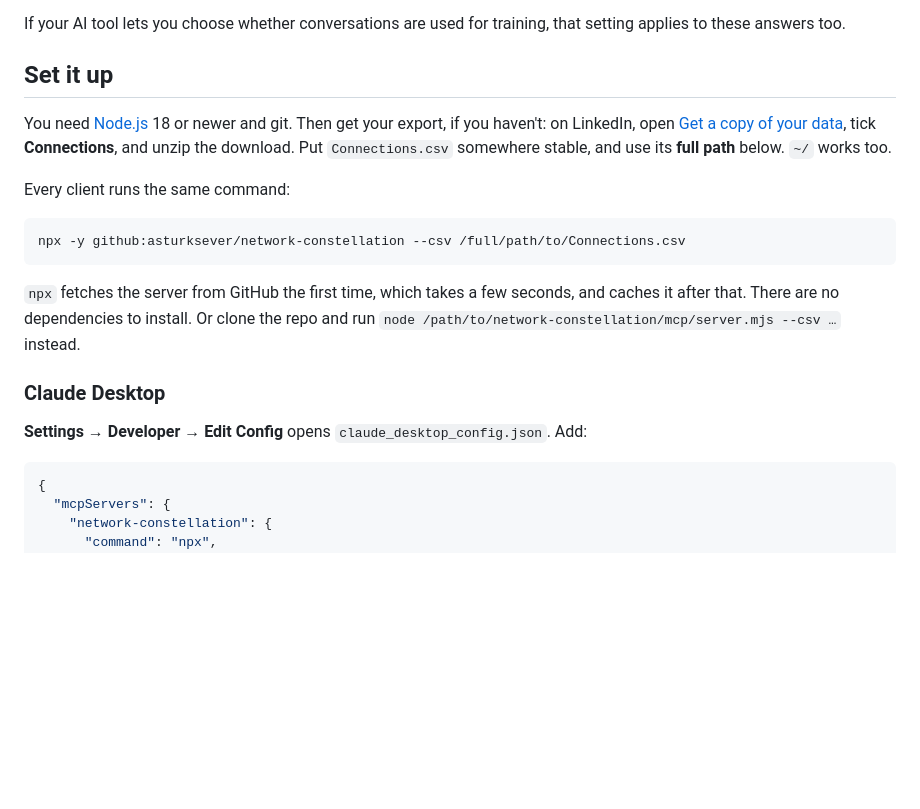
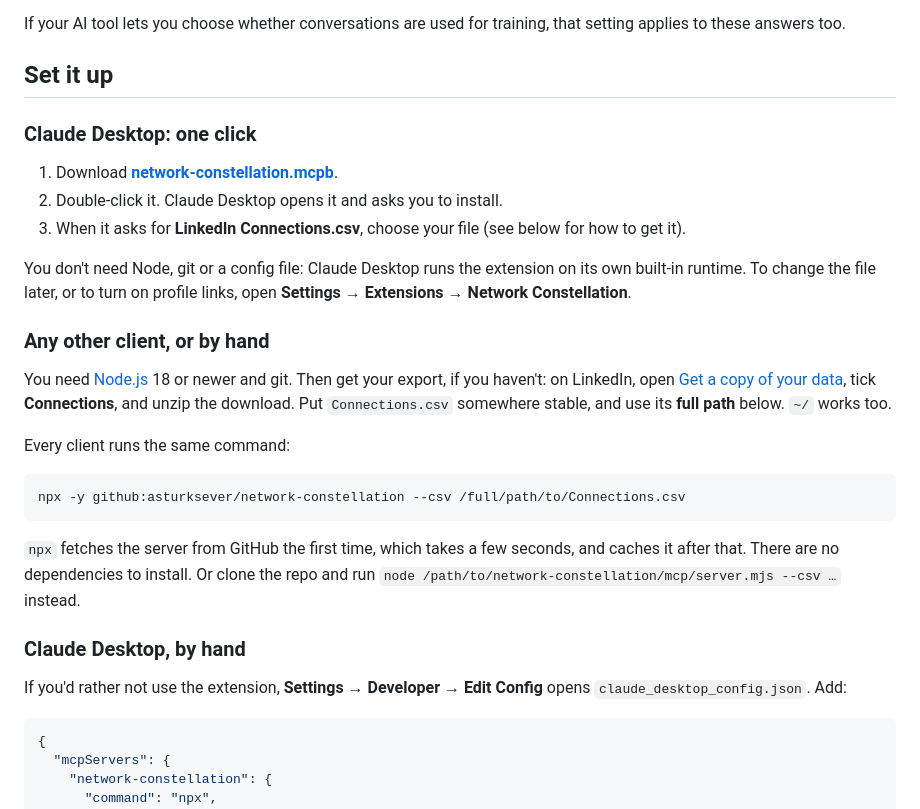
Before and after one commit to asturksever/network-constellation, a Markdown page: docs/mcp.md, the part around the change. Rendered like a GitHub page; blank space fills up the shorter version.

````diff
--- a/docs/mcp.md
+++ b/docs/mcp.md
@@ -47,6 +47,19 @@ that setting applies to these answers too.
 
 ## Set it up
 
+### Claude Desktop: one click
+
+1. Download **[network-constellation.mcpb](https://github.com/asturksever/network-constellation/releases/latest/download/network-constellation.mcpb)**.
+2. Double-click it. Claude Desktop opens it and asks you to install.
+3. When it asks for **LinkedIn Connections.csv**, choose your file (see below
+   for how to get it).
+
+You don't need Node, git or a config file: Claude Desktop runs the extension
+on its own built-in runtime. To change the file later, or to turn on profile
+links, open **Settings → Extensions → Network Constellation**.
+
+### Any other client, or by hand
+
 You need [Node.js](https://nodejs.org) 18 or newer and git. Then get your
 export, if you haven't: on LinkedIn, open
 [Get a copy of your data](https://www.linkedin.com/mypreferences/d/download-my-data),
@@ -64,9 +77,9 @@ seconds, and caches it after that. There are no dependencies to install. Or
 clone the repo and run `node /path/to/network-constellation/mcp/server.mjs
 --csv …` instead.
 
-### Claude Desktop
+### Claude Desktop, by hand
 
-**Settings → Developer → Edit Config** opens `claude_desktop_config.json`.
+If you'd rather not use the extension, **Settings → Developer → Edit Config** opens `claude_desktop_config.json`.
 Add:
 
 ```json
````
Also changed, not shown: CLAUDE.md (+13 -0 lines), README.md (+8 -2 lines), mcp/icon.png (added), 4 other files.
